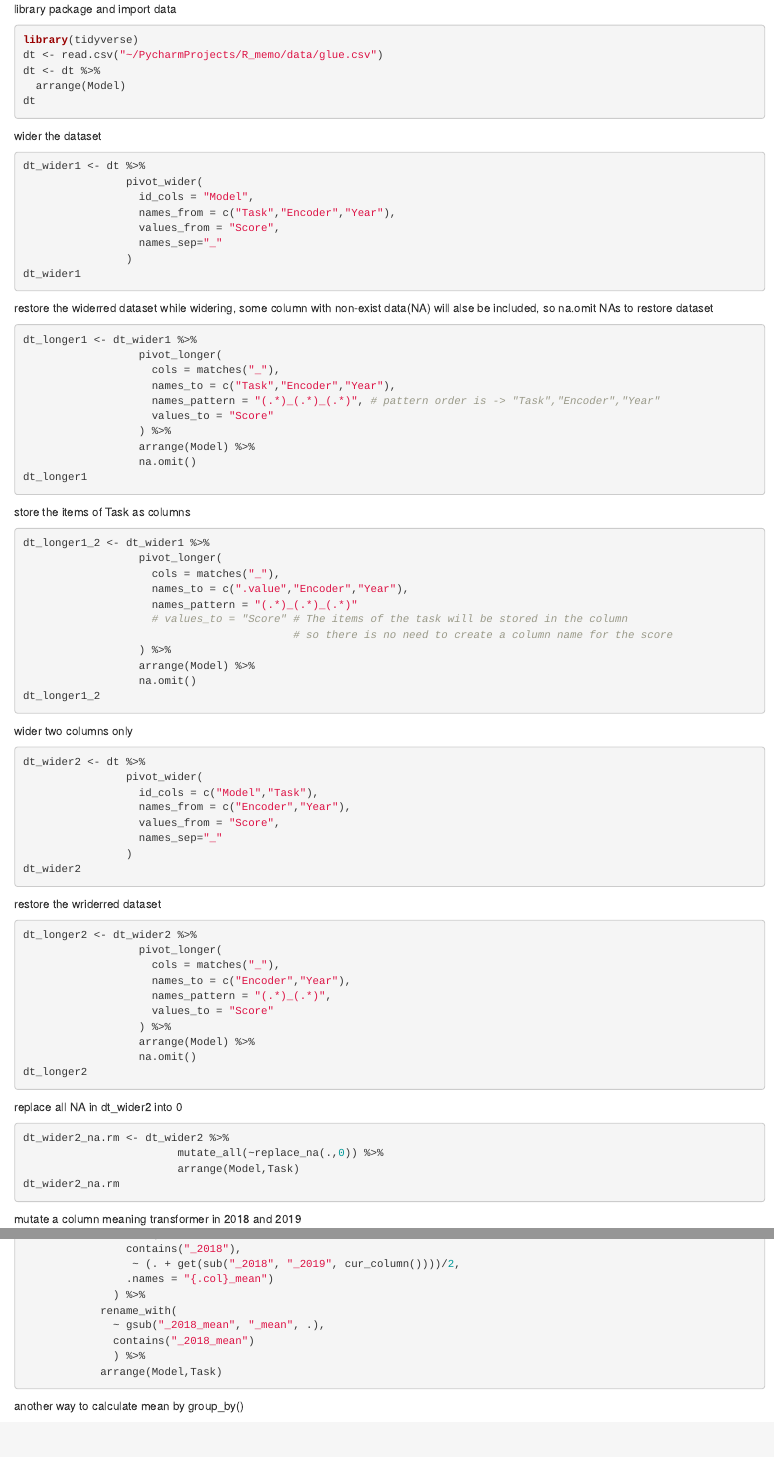
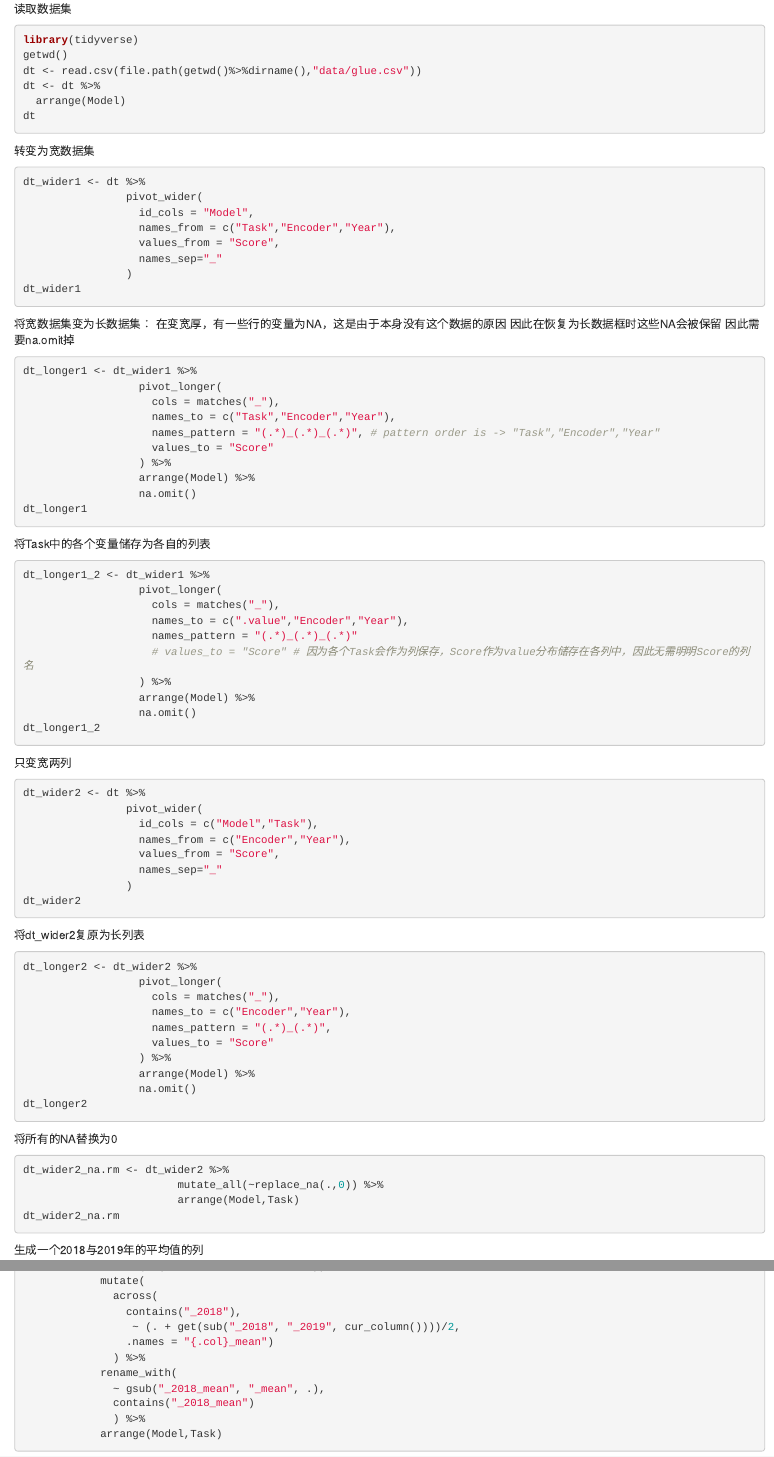
Before and after one commit to nab-iak/R_memo, an R Markdown document (R_markdown/naming_columns.Rmd): the page in a window 1100 px wide, from its top, and a second part further down, joined at a grey line. Rendered offline with R 4.5, knitr and Pandoc, with nearby package versions; the code chunks are not run, so their results and figures are left out.

Commit message:
Update naming_columns.Rmd

````diff
--- a/R_markdown/naming_columns.Rmd
+++ b/R_markdown/naming_columns.Rmd
@@ -1,13 +1,14 @@
-library package and import data
+读取数据集
 ```{r}
 library(tidyverse)
-dt <- read.csv("~/PycharmProjects/R_memo/data/glue.csv")
+getwd()
+dt <- read.csv(file.path(getwd()%>%dirname(),"data/glue.csv"))
 dt <- dt %>%
   arrange(Model)
 dt
 ```
 
-wider the dataset
+转变为宽数据集
 ```{r}
 dt_wider1 <- dt %>%
                 pivot_wider(
@@ -19,9 +20,10 @@ dt_wider1 <- dt %>%
 dt_wider1
 ```
 
-restore the widerred dataset
-while widering, some column with non-exist data(NA) will alse be included,
-so na.omit NAs to restore dataset
+将宽数据集变为长数据集：
+在变宽厚，有一些行的变量为NA，这是由于本身没有这个数据的原因
+因此在恢复为长数据框时这些NA会被保留
+因此需要na.omit掉
 ```{r}
 dt_longer1 <- dt_wider1 %>%
                   pivot_longer(
@@ -35,22 +37,21 @@ dt_longer1 <- dt_wider1 %>%
 dt_longer1
 ```
 
-store the items of Task as columns
+将Task中的各个变量储存为各自的列表
 ```{r}
 dt_longer1_2 <- dt_wider1 %>%
                   pivot_longer(
                     cols = matches("_"),
                     names_to = c(".value","Encoder","Year"),
                     names_pattern = "(.*)_(.*)_(.*)"
-                    # values_to = "Score" # The items of the task will be stored in the column
-                                          # so there is no need to create a column name for the score
+                    # values_to = "Score" # 因为各个Task会作为列保存，Score作为value分布储存在各列中，因此无需明明Score的列名
                   ) %>%
                   arrange(Model) %>%
                   na.omit()
 dt_longer1_2
 ```
 
-wider two columns only
+只变宽两列
 ```{r}
 dt_wider2 <- dt %>%
                 pivot_wider(
@@ -62,7 +63,7 @@ dt_wider2 <- dt %>%
 dt_wider2
 ```
 
-restore the wriderred dataset
+将dt_wider2复原为长列表
 ```{r}
 dt_longer2 <- dt_wider2 %>%
                   pivot_longer(
@@ -76,7 +77,7 @@ dt_longer2 <- dt_wider2 %>%
 dt_longer2
 ```
 
-replace all NA in dt_wider2 into 0
+将所有的NA替换为0
 ```{r}
 dt_wider2_na.rm <- dt_wider2 %>%
                         mutate_all(~replace_na(.,0)) %>%
@@ -84,7 +85,7 @@ dt_wider2_na.rm <- dt_wider2 %>%
 dt_wider2_na.rm
 ```
 
-mutate a column meaning transformer in 2018 and 2019
+生成一个2018与2019年的平均值的列
 ```{r}
 dt_wider2_na.rm %>%
             select(-c("LSTM_2017","LSTM_2018")) %>%
@@ -101,7 +102,7 @@ dt_wider2_na.rm %>%
             arrange(Model,Task)
 ```
 
-another way to calculate mean by group_by()
+另一种生成平均值列的方法
 ```{r}
 dt_wider2_na.rm_2 <- dt_wider2_na.rm %>%
                           select(-c(LSTM_2017, LSTM_2018)) %>%
````
